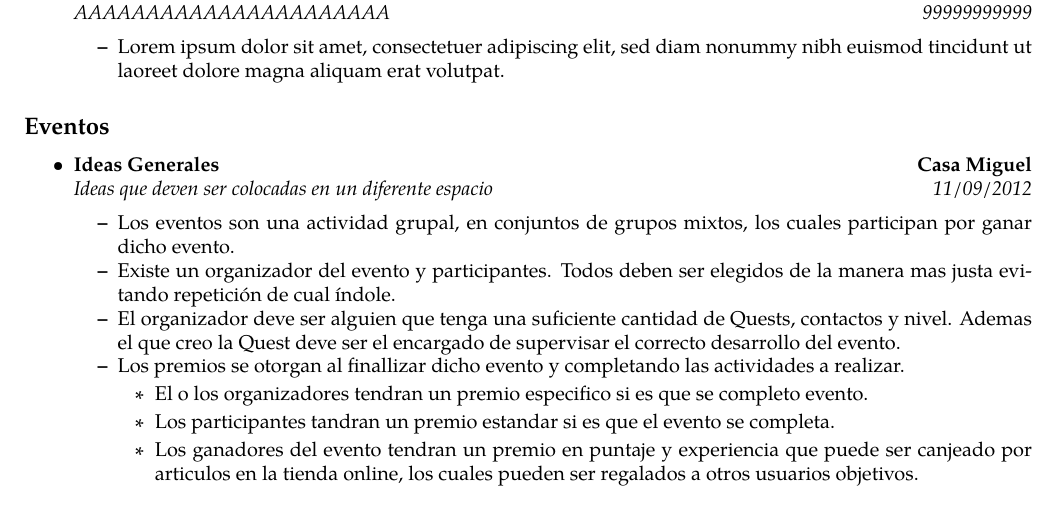
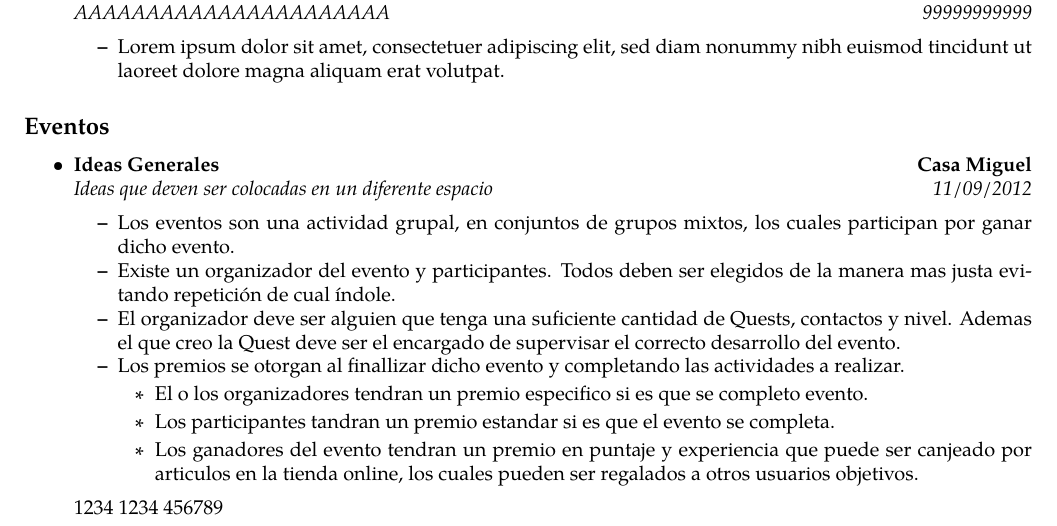
Before and after one commit to nigue/documentationPataOn, a LaTeX document (documento.tex): part of the page, cut so that both start at the same text. Compiled offline with pdfLaTeX.

Commit message:
primeras ideas5

```diff
--- a/documento.tex
+++ b/documento.tex
@@ -103,6 +103,9 @@
 		\item Los ganadores del evento tendran un premio en puntaje y experiencia que puede ser canjeado por articulos en la tienda online, los cuales pueden ser regalados a otros usuarios objetivos.
 		\end{itemize}
 	\end{itemize*}
+	1234
+	1234
+	456789
 
 \end{itemize}
 \end{document}
```
